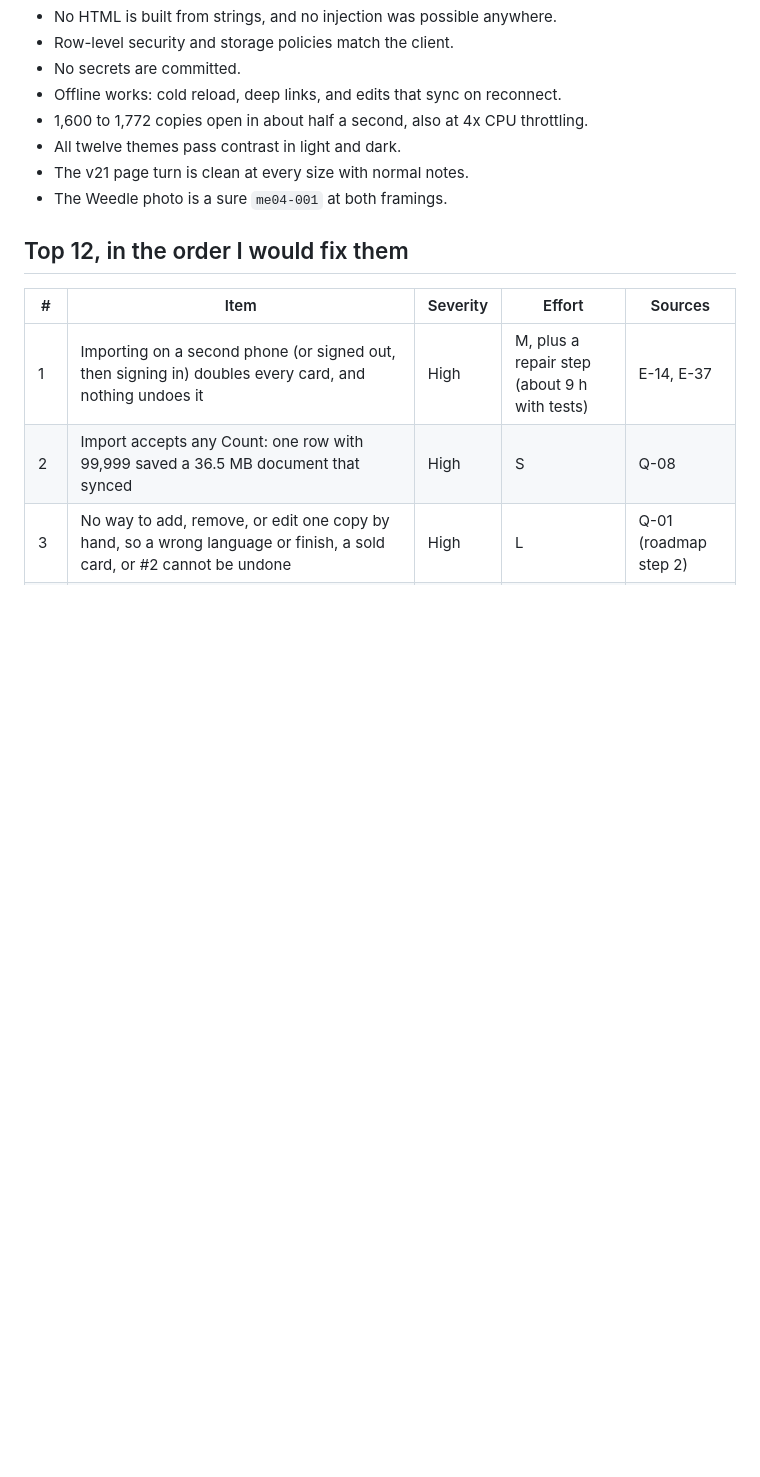
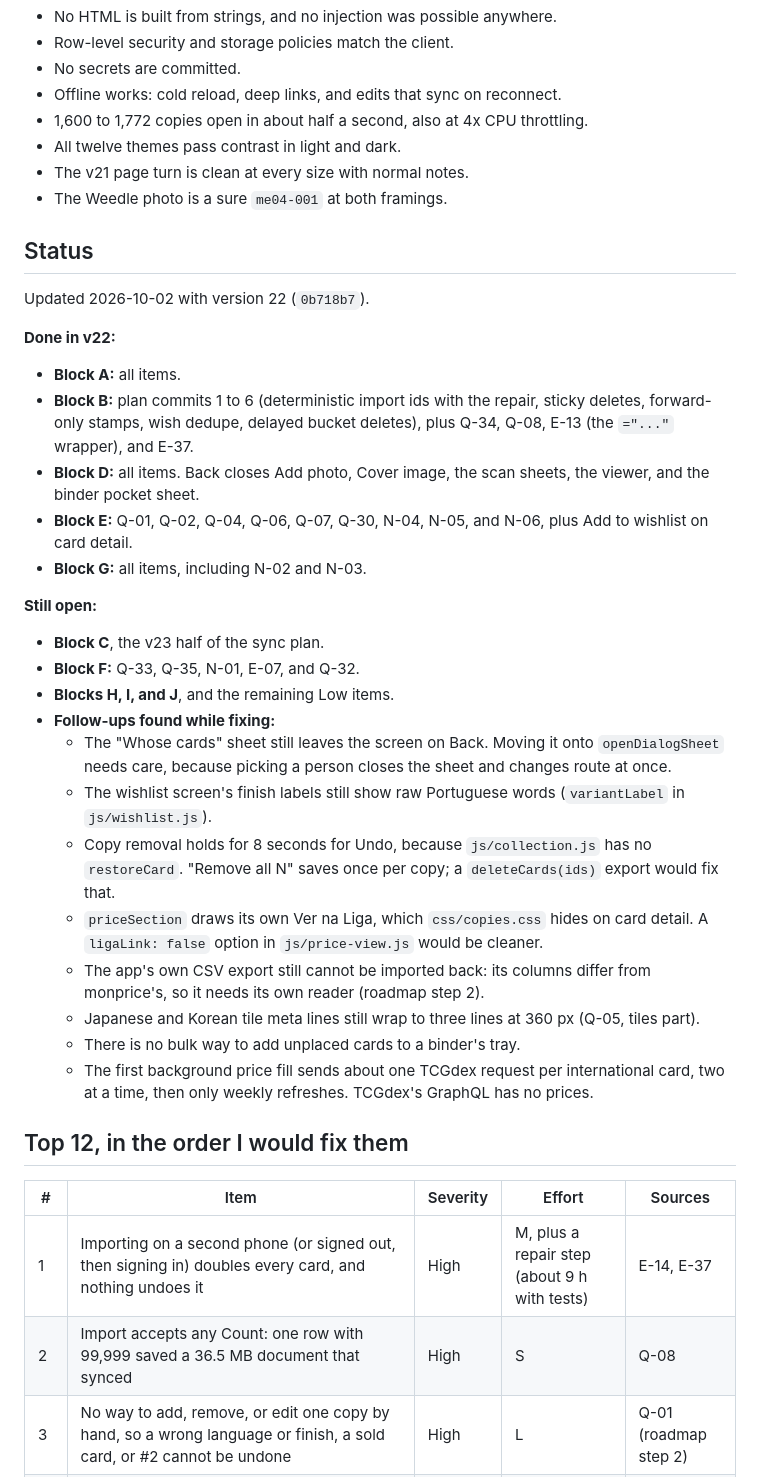
Before and after one commit to ericthmoritsuka/pokemon-card-tracker, a Markdown page: plans/audit.md, the part around the change. Rendered like a GitHub page; blank space fills up the shorter version.

```diff
--- a/plans/audit.md
+++ b/plans/audit.md
@@ -27,6 +27,31 @@
 - All twelve themes pass contrast in light and dark.
 - The v21 page turn is clean at every size with normal notes.
 - The Weedle photo is a sure `me04-001` at both framings.
+
+## Status
+
+Updated 2026-10-02 with version 22 (`0b718b7`).
+
+**Done in v22:**
+- **Block A:** all items.
+- **Block B:** plan commits 1 to 6 (deterministic import ids with the repair, sticky deletes, forward-only stamps, wish dedupe, delayed bucket deletes), plus Q-34, Q-08, E-13 (the `="..."` wrapper), and E-37.
+- **Block D:** all items. Back closes Add photo, Cover image, the scan sheets, the viewer, and the binder pocket sheet.
+- **Block E:** Q-01, Q-02, Q-04, Q-06, Q-07, Q-30, N-04, N-05, and N-06, plus Add to wishlist on card detail.
+- **Block G:** all items, including N-02 and N-03.
+
+**Still open:**
+- **Block C**, the v23 half of the sync plan.
+- **Block F:** Q-33, Q-35, N-01, E-07, and Q-32.
+- **Blocks H, I, and J**, and the remaining Low items.
+- **Follow-ups found while fixing:**
+  - The "Whose cards" sheet still leaves the screen on Back. Moving it onto `openDialogSheet` needs care, because picking a person closes the sheet and changes route at once.
+  - The wishlist screen's finish labels still show raw Portuguese words (`variantLabel` in `js/wishlist.js`).
+  - Copy removal holds for 8 seconds for Undo, because `js/collection.js` has no `restoreCard`. "Remove all N" saves once per copy; a `deleteCards(ids)` export would fix that.
+  - `priceSection` draws its own Ver na Liga, which `css/copies.css` hides on card detail. A `ligaLink: false` option in `js/price-view.js` would be cleaner.
+  - The app's own CSV export still cannot be imported back: its columns differ from monprice's, so it needs its own reader (roadmap step 2).
+  - Japanese and Korean tile meta lines still wrap to three lines at 360 px (Q-05, tiles part).
+  - There is no bulk way to add unplaced cards to a binder's tray.
+  - The first background price fill sends about one TCGdex request per international card, two at a time, then only weekly refreshes. TCGdex's GraphQL has no prices.
 
 ## Top 12, in the order I would fix them
 
```
Also changed, not shown: CHANGELOG.md (+39 -2 lines), plans/roadmap.md (+8 -4 lines).
